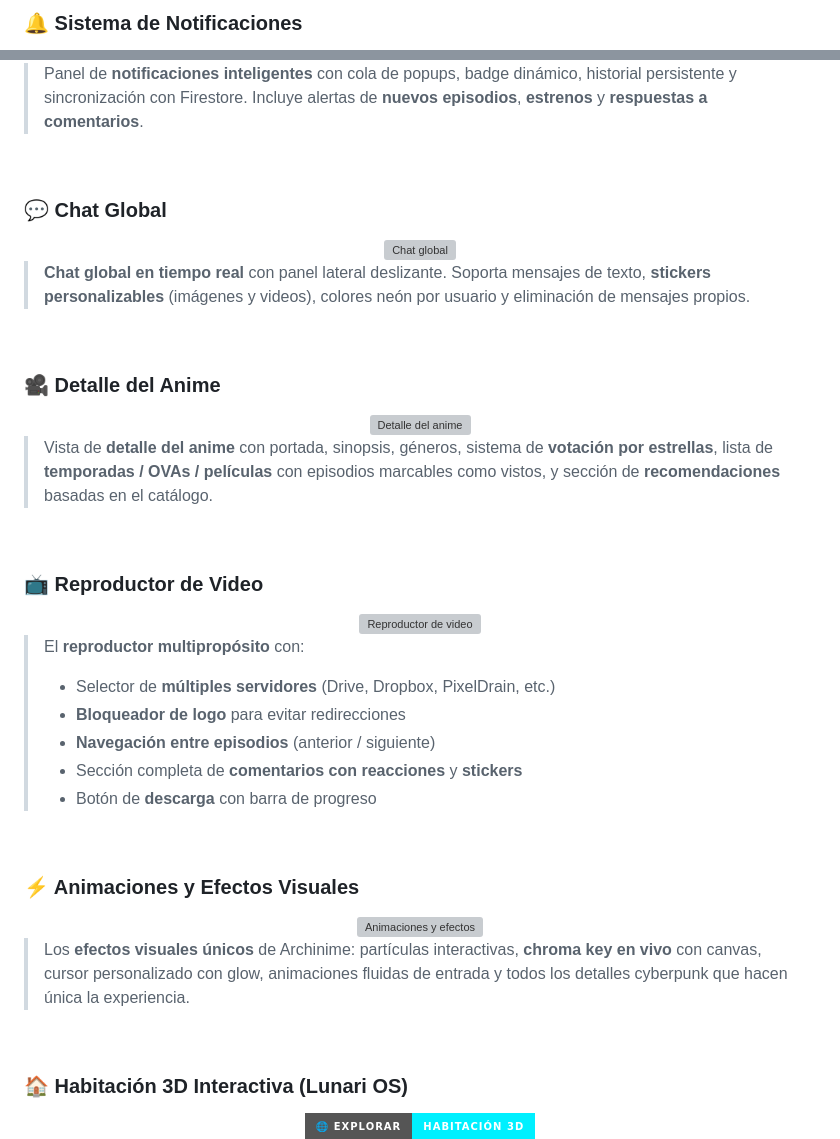
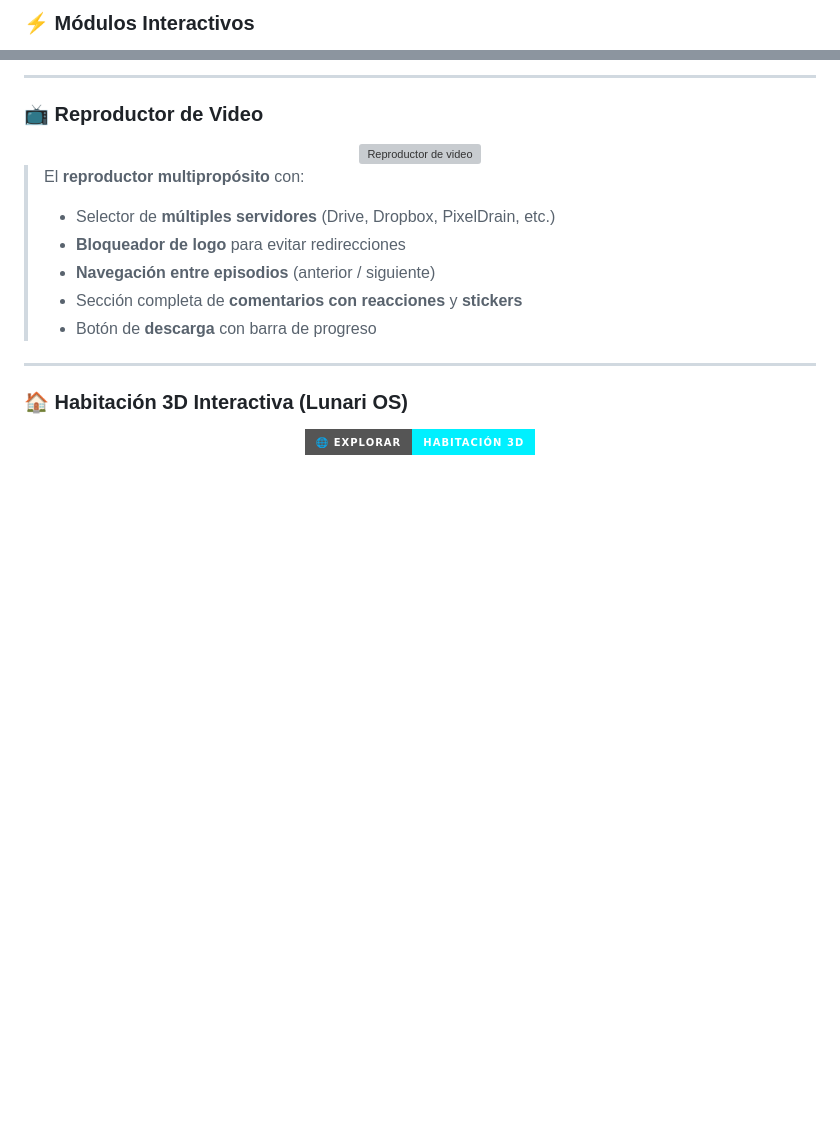
Before and after one commit to ArchinimeDev/Archinime, a Markdown page: README.md, 2 parts joined by grey strips. Rendered like a GitHub page; badges without logos; blank space fills up the shorter version; grey boxes are pictures that could not be loaded.

```diff
--- a/README.md
+++ b/README.md
@@ -178,4 +184,4 @@ Todo está construido con **JavaScript puro + Firebase**, sin frameworks pesados
 
-### 🔔 Sistema de Notificaciones
+### ⚡ Módulos Interactivos
 
 <div align="center">
@@ -183,28 +240,6 @@ Todo está construido con **JavaScript puro + Firebase**, sin frameworks pesados
 </div>
 
-> Panel de **notificaciones inteligentes** con cola de popups, badge dinámico, historial persistente y sincronización con Firestore. Incluye alertas de **nuevos episodios**, **estrenos** y **respuestas a comentarios**.
-
-<br>
-
-### 💬 Chat Global
-
-<div align="center">
-  <img src="https://cdn.jsdelivr.net/gh/Archinime/Banners@main/chat.png" alt="Chat global" width="90%" />
-</div>
-
-> **Chat global en tiempo real** con panel lateral deslizante. Soporta mensajes de texto, **stickers personalizables** (imágenes y videos), colores neón por usuario y eliminación de mensajes propios.
-
-<br>
-
-### 🎥 Detalle del Anime
-
-<div align="center">
-  <img src="https://cdn.jsdelivr.net/gh/Archinime/Banners@main/detalle.png" alt="Detalle del anime" width="90%" />
-</div>
-
-> Vista de **detalle del anime** con portada, sinopsis, géneros, sistema de **votación por estrellas**, lista de **temporadas / OVAs / películas** con episodios marcables como vistos, y sección de **recomendaciones** basadas en el catálogo.
-
-<br>
+---
 
 ### 📺 Reproductor de Video
 
@@ -219,17 +254,7 @@ Todo está construido con **JavaScript puro + Firebase**, sin frameworks pesados
 > - Sección completa de **comentarios con reacciones** y **stickers**
 > - Botón de **descarga** con barra de progreso
 
-<br>
-
-### ⚡ Animaciones y Efectos Visuales
-
-<div align="center">
-  <img src="https://cdn.jsdelivr.net/gh/Archinime/Banners@main/animacion.png" alt="Animaciones y efectos" width="90%" />
-</div>
-
-> Los **efectos visuales únicos** de Archinime: partículas interactivas, **chroma key en vivo** con canvas, cursor personalizado con glow, animaciones fluidas de entrada y todos los detalles cyberpunk que hacen única la experiencia.
-
-<br>
+---
 
 ### 🏠 Habitación 3D Interactiva (Lunari OS)
 
```
Also changed, not shown: other parts of README.md (+64 -7 lines).
